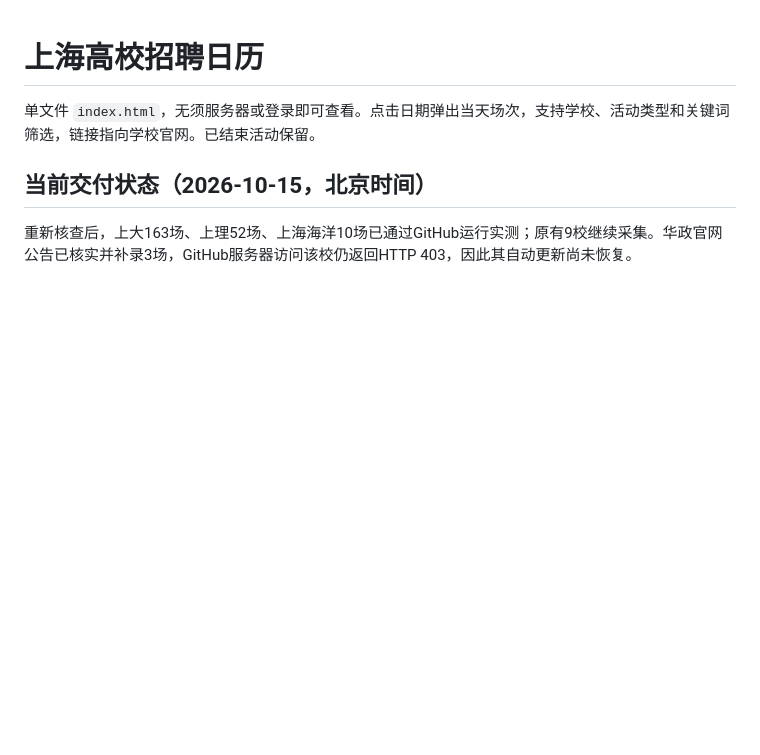
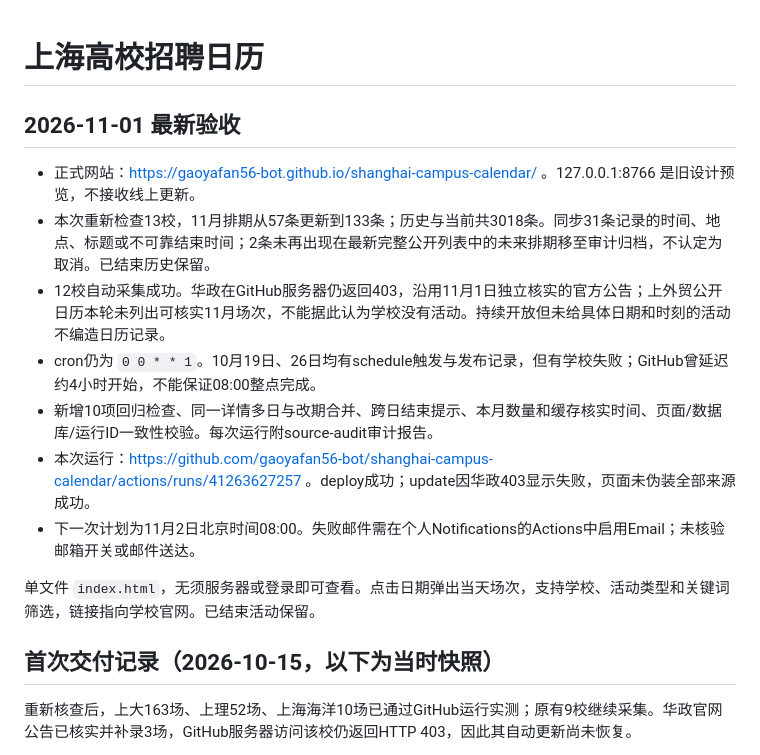
Before and after one commit to gaoyafan56-bot/shanghai-campus-calendar, a Markdown page: README.md, the part around the change. Drawn GitHub-style; blank space fills up the shorter version.

Commit message:
记录11月重新采集结果、31条变更和已验证的定时运行情况

```diff
--- a/README.md
+++ b/README.md
@@ -1,8 +1,19 @@
 # 上海高校招聘日历
+
+## 2026-11-01 最新验收
+
+- 正式网站：https://gaoyafan56-bot.github.io/shanghai-campus-calendar/ 。127.0.0.1:8766 是旧设计预览，不接收线上更新。
+- 本次重新检查13校，11月排期从57条更新到133条；历史与当前共3018条。同步31条记录的时间、地点、标题或不可靠结束时间；2条未再出现在最新完整公开列表中的未来排期移至审计归档，不认定为取消。已结束历史保留。
+- 12校自动采集成功。华政在GitHub服务器仍返回403，沿用11月1日独立核实的官方公告；上外贸公开日历本轮未列出可核实11月场次，不能据此认为学校没有活动。持续开放但未给具体日期和时刻的活动不编造日历记录。
+- cron仍为 `0 0 * * 1`。10月19日、26日均有schedule触发与发布记录，但有学校失败；GitHub曾延迟约4小时开始，不能保证08:00整点完成。
+- 新增10项回归检查、同一详情多日与改期合并、跨日结束提示、本月数量和缓存核实时间、页面/数据库/运行ID一致性校验。每次运行附source-audit审计报告。
+- 本次运行：https://github.com/gaoyafan56-bot/shanghai-campus-calendar/actions/runs/41263627257 。deploy成功；update因华政403显示失败，页面未伪装全部来源成功。
+- 下一次计划为11月2日北京时间08:00。失败邮件需在个人Notifications的Actions中启用Email；未核验邮箱开关或邮件送达。
+
 
 单文件 `index.html`，无须服务器或登录即可查看。点击日期弹出当天场次，支持学校、活动类型和关键词筛选，链接指向学校官网。已结束活动保留。
 
-## 当前交付状态（2026-10-15，北京时间）
+## 首次交付记录（2026-10-15，以下为当时快照）
 
 重新核查后，上大163场、上理52场、上海海洋10场已通过GitHub运行实测；原有9校继续采集。华政官网公告已核实并补录3场，GitHub服务器访问该校仍返回HTTP 403，因此其自动更新尚未恢复。
 
```
